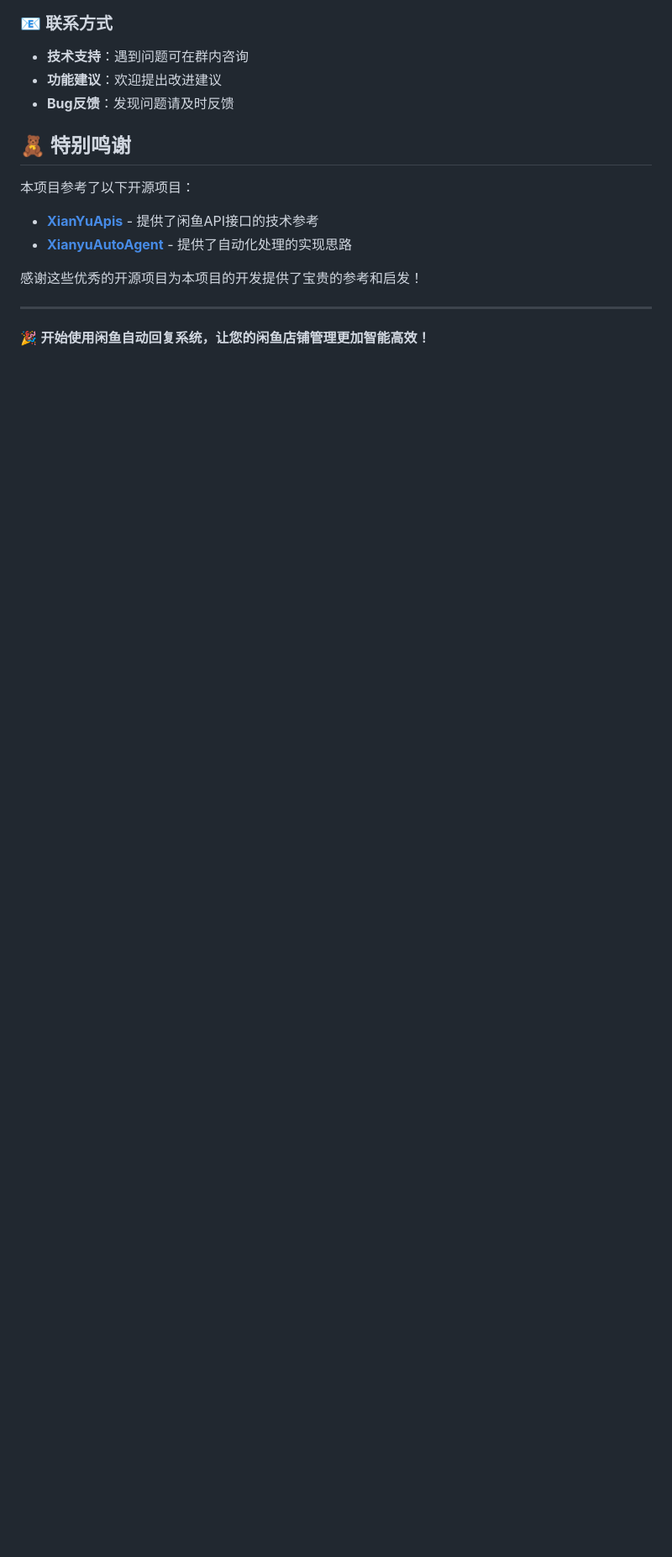
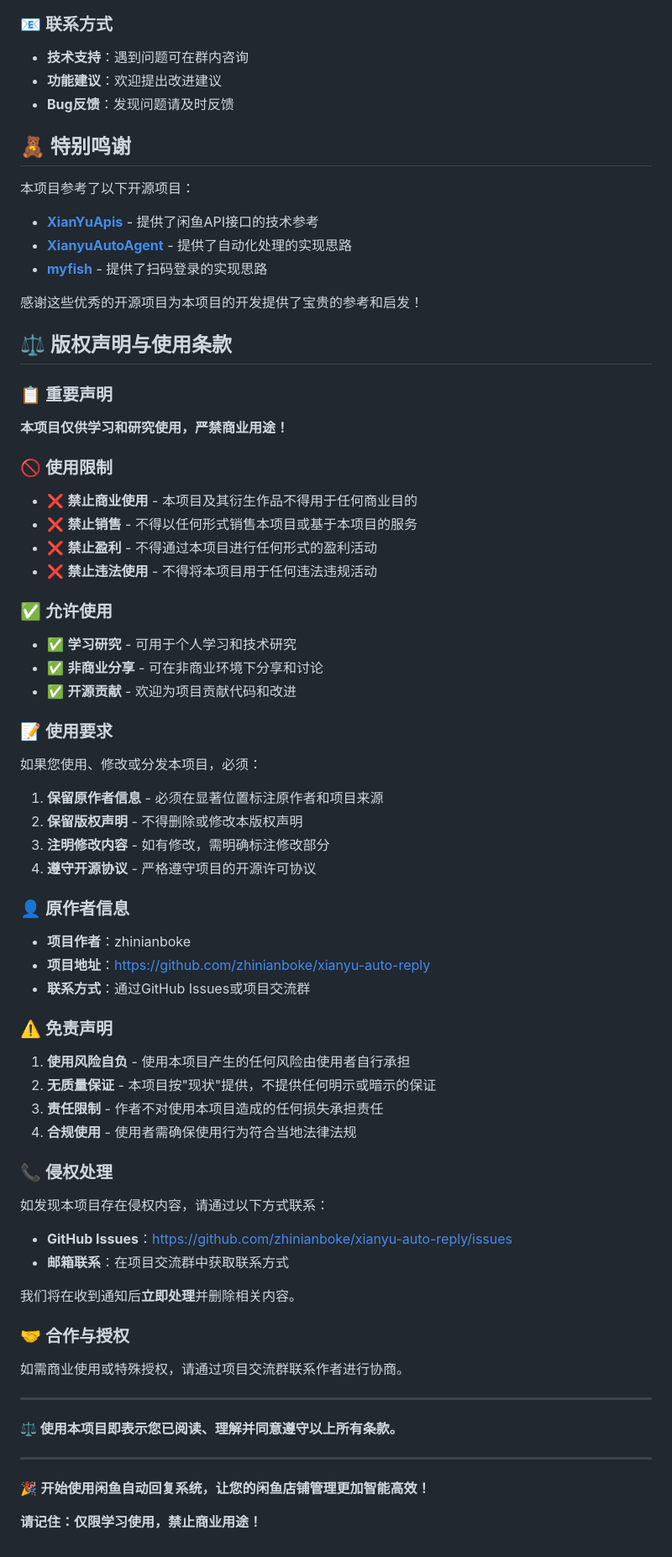
Before and after one commit to zhoupingxiao/xianyu-auto-reply, a Markdown page: README.md, the part around one of its changes. Shown at 84% size. GitHub-like rendering; blank space fills up the shorter version.

```diff
--- a/README.md
+++ b/README.md
@@ -469,9 +436,71 @@ curl http://localhost:8080/health
 
 - **[XianYuApis](https://github.com/cv-cat/XianYuApis)** - 提供了闲鱼API接口的技术参考
 - **[XianyuAutoAgent](https://github.com/shaxiu/XianyuAutoAgent)** - 提供了自动化处理的实现思路
+- **[myfish](https://github.com/Kaguya233qwq/myfish)** - 提供了扫码登录的实现思路
+
 
 感谢这些优秀的开源项目为本项目的开发提供了宝贵的参考和启发！
+
+## ⚖️ 版权声明与使用条款
+
+### 📋 重要声明
+
+**本项目仅供学习和研究使用，严禁商业用途！**
+
+### 🚫 使用限制
+
+- ❌ **禁止商业使用** - 本项目及其衍生作品不得用于任何商业目的
+- ❌ **禁止销售** - 不得以任何形式销售本项目或基于本项目的服务
+- ❌ **禁止盈利** - 不得通过本项目进行任何形式的盈利活动
+- ❌ **禁止违法使用** - 不得将本项目用于任何违法违规活动
+
+### ✅ 允许使用
+
+- ✅ **学习研究** - 可用于个人学习和技术研究
+- ✅ **非商业分享** - 可在非商业环境下分享和讨论
+- ✅ **开源贡献** - 欢迎为项目贡献代码和改进
+
+### 📝 使用要求
+
+如果您使用、修改或分发本项目，必须：
+
+1. **保留原作者信息** - 必须在显著位置标注原作者和项目来源
+2. **保留版权声明** - 不得删除或修改本版权声明
+3. **注明修改内容** - 如有修改，需明确标注修改部分
+4. **遵守开源协议** - 严格遵守项目的开源许可协议
+
+### 👤 原作者信息
+
+- **项目作者**：zhinianboke
+- **项目地址**：https://github.com/zhinianboke/xianyu-auto-reply
+- **联系方式**：通过GitHub Issues或项目交流群
+
+### ⚠️ 免责声明
+
+1. **使用风险自负** - 使用本项目产生的任何风险由使用者自行承担
+2. **无质量保证** - 本项目按"现状"提供，不提供任何明示或暗示的保证
+3. **责任限制** - 作者不对使用本项目造成的任何损失承担责任
+4. **合规使用** - 使用者需确保使用行为符合当地法律法规
+
+### 📞 侵权处理
+
+如发现本项目存在侵权内容，请通过以下方式联系：
+
+- **GitHub Issues**：https://github.com/zhinianboke/xianyu-auto-reply/issues
+- **邮箱联系**：在项目交流群中获取联系方式
+
+我们将在收到通知后**立即处理**并删除相关内容。
+
+### 🤝 合作与授权
+
+如需商业使用或特殊授权，请通过项目交流群联系作者进行协商。
+
+---
+
+**⚖️ 使用本项目即表示您已阅读、理解并同意遵守以上所有条款。**
 
 ---
 
 🎉 **开始使用闲鱼自动回复系统，让您的闲鱼店铺管理更加智能高效！**
+
+**请记住：仅限学习使用，禁止商业用途！**
```
Also changed, not shown: other parts of README.md (+8 -41 lines).
